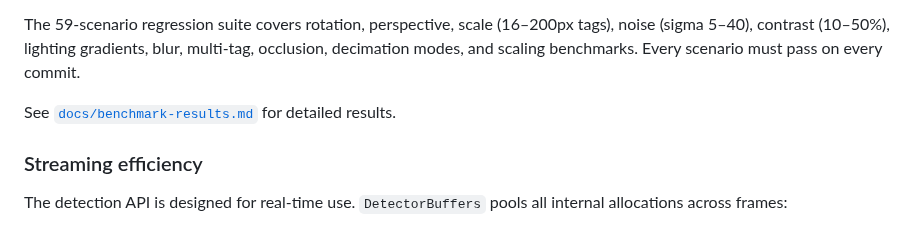
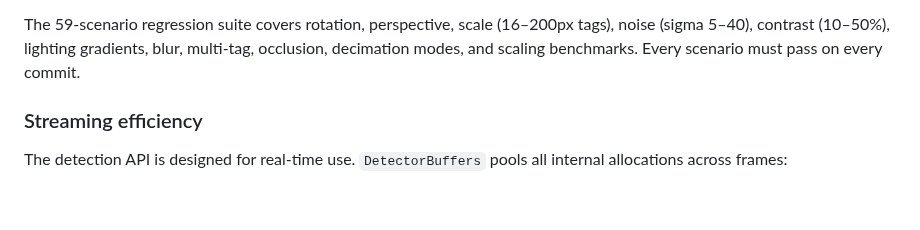
Before and after one commit to benlenarts/apriltag-rs, a Markdown page: README.md, the part around the change. Rendered like a GitHub page; blank space fills up the shorter version.

Commit message:
Remove docs/benchmark-results.md and references to it
https://claude.ai/code/session_01TGTj4vcw35Qc4GRqvb6owM

```diff
--- a/README.md
+++ b/README.md
@@ -65,7 +65,6 @@ Detection performance is benchmarked against the [reference C implementation](ht
 
 The 59-scenario regression suite covers rotation, perspective, scale (16–200px tags), noise (sigma 5–40), contrast (10–50%), lighting gradients, blur, multi-tag, occlusion, decimation modes, and scaling benchmarks. Every scenario must pass on every commit.
 
-See [`docs/benchmark-results.md`](docs/benchmark-results.md) for detailed results.
 
 ### Streaming efficiency
 
```
Also changed, not shown: CHANGELOG.md (+0 -1 lines), docs/benchmark-results.md (deleted, +0 -256 lines).
